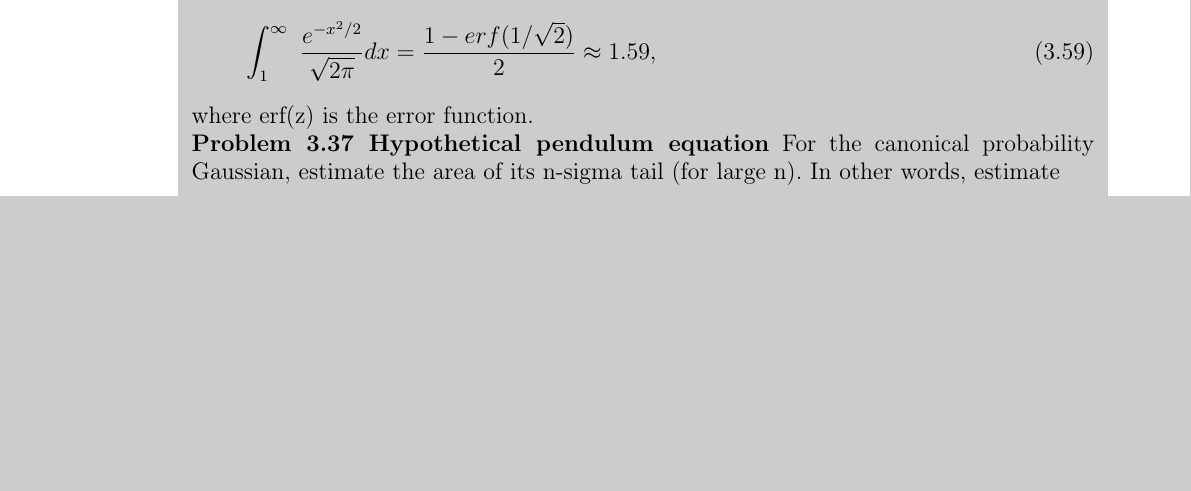
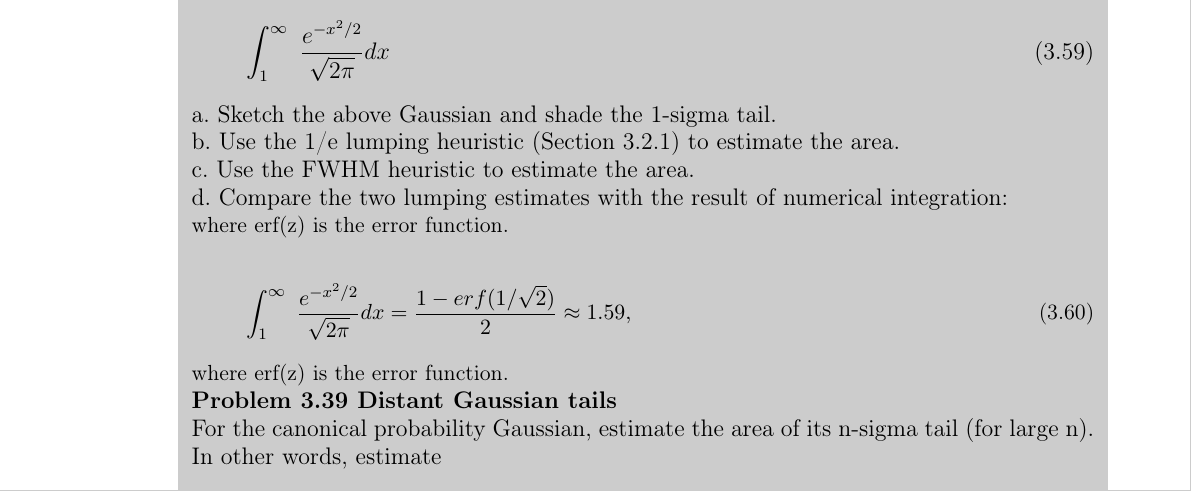
Before and after one commit to edinorogka/cs_2016_fall_15_latyshewa_regina, a LaTeX book (m4_latex/book_15.tex): part of page 3 of 3 before the commit and part of page 3 of 4 after it, cut so that both start at the same text, the shorter picture padded with empty space. Compiled offline with pdfLaTeX.

Commit message:
Update book_15.tex

```diff
--- a/m4_latex/book_15.tex
+++ b/m4_latex/book_15.tex
@@ -116,15 +116,29 @@ zero amplitude? Compare your results with the results of Problem 3.33.
 
 For small but nonzero $\theta_{0}$, find an approximate expression for the dimensionless
 period $h(\theta_{0})$ and use it to check your previous conclusions.
+
 \large\textbf{Problem 3.38 Gaussian 1-sigma tail}
+
 The Gaussian probability density function with zero mean and unit variance is
 \begin{equation}p(x)=\frac{e^{-x^2/2}}{\sqrt{2\pi}}.\end{equation}
 The area of its tail is an important quantity in statistics, but it has no closed form.
 In this problem you estimate the area of the 1-sigma tail
+\begin{equation}\int_{1}^\infty\ \frac{e^{-x^2/2}}{\sqrt{2\pi}} dx\end{equation}
+a. Sketch the above Gaussian and shade the 1-sigma tail.
+
+b. Use the 1/e lumping heuristic (Section 3.2.1) to estimate the area.
+
+c. Use the FWHM heuristic to estimate the area.
+
+d. Compare the two lumping estimates with the result of numerical integration:
+
+\normalsize{where erf(z) is the error function.}
+
 \begin{equation}\int_{1}^\infty\ \frac{e^{-x^2/2}}{\sqrt{2\pi}}dx=\frac{1-erf(1/\sqrt{2})}{2}\approx 1.59,\end{equation}
 where erf(z) is the error function.
 
-\large\textbf{Problem 3.37 Hypothetical pendulum equation}
+\large\textbf{Problem 3.39 Distant Gaussian tails}
+
 For the canonical probability Gaussian, estimate the area of its n-sigma tail (for
 large n). In other words, estimate
 \begin{equation}\int_{n}^\infty\ \frac{e^{-x^2/2}}{\sqrt{2\pi}} dx\end{equation}
```
Also changed, not shown: m4_latex/book_15.tex (3 more changed lines).
